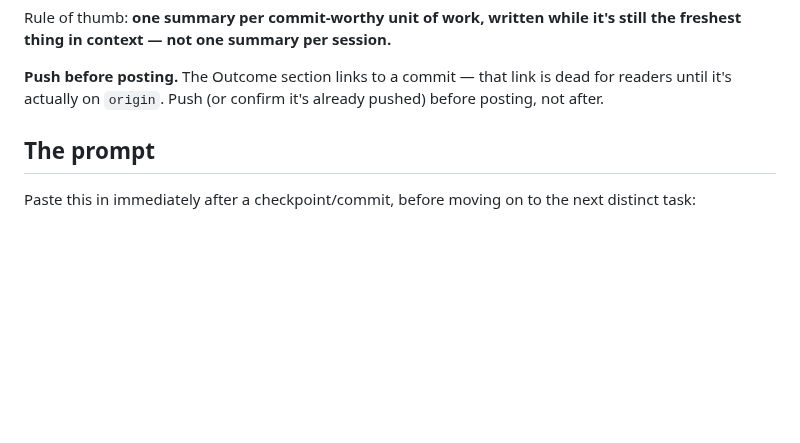
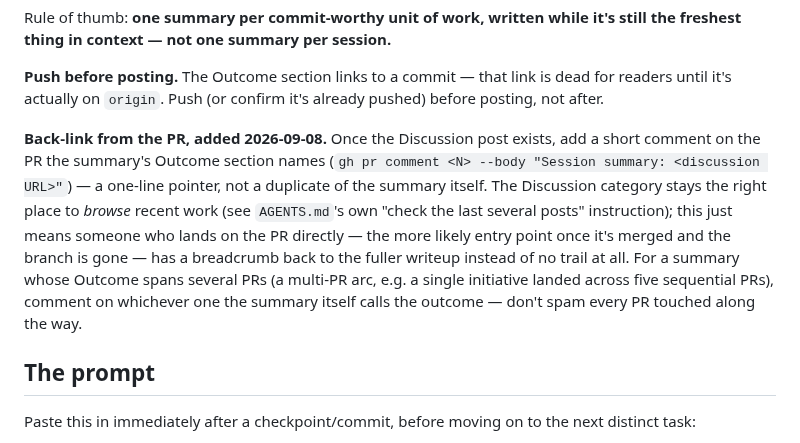
Before and after one commit to escape-llc/toolcrib, a Markdown page: SESSION_SUMMARIES.md, the part around the change. Rendered like a GitHub page; blank space fills up the shorter version.

Commit message:
Back-link session summaries from their PR (#212) (#213)
Session summaries stay standalone GitHub Discussions, not PR comments
-- a single queryable index beats scattered PR comments (AGENTS.md's
own "check the last several posts" instruction relies on exactly one
cheap GraphQL query against one cached category), and summaries don't
map 1:1 onto PRs anyway (a single initiative can span several
sequential PRs, e.g. today's OpenSSF Scorecard work across five).

Real gap: nothing linked from a PR back to its own summary. Once
merged, the branch is gone and the PR is the more likely thing someone
lands on later, with no breadcrumb to the fuller writeup. Fixed with a
short follow-up step: after posting the Discussion, comment on the PR
the summary's Outcome section names, linking to it -- one line, not a
duplicate of the summary itself.

Co-authored-by: Claude Sonnet 5 <noreply@anthropic.com>

```diff
--- a/SESSION_SUMMARIES.md
+++ b/SESSION_SUMMARIES.md
@@ -33,6 +33,19 @@ it's still the freshest thing in context — not one summary per session.**
 **Push before posting.** The Outcome section links to a commit — that link
 is dead for readers until it's actually on `origin`. Push (or confirm it's
 already pushed) before posting, not after.
+
+**Back-link from the PR, added 2026-09-08.** Once the Discussion post exists,
+add a short comment on the PR the summary's Outcome section names (`gh pr
+comment <N> --body "Session summary: <discussion URL>"`) — a one-line pointer,
+not a duplicate of the summary itself. The Discussion category stays the
+right place to *browse* recent work (see `AGENTS.md`'s own "check the last
+several posts" instruction); this just means someone who lands on the PR
+directly — the more likely entry point once it's merged and the branch is
+gone — has a breadcrumb back to the fuller writeup instead of no trail at
+all. For a summary whose Outcome spans several PRs (a multi-PR arc, e.g. a
+single initiative landed across five sequential PRs), comment on whichever
+one the summary itself calls the outcome — don't spam every PR touched
+along the way.
 
 ## The prompt
 
```
